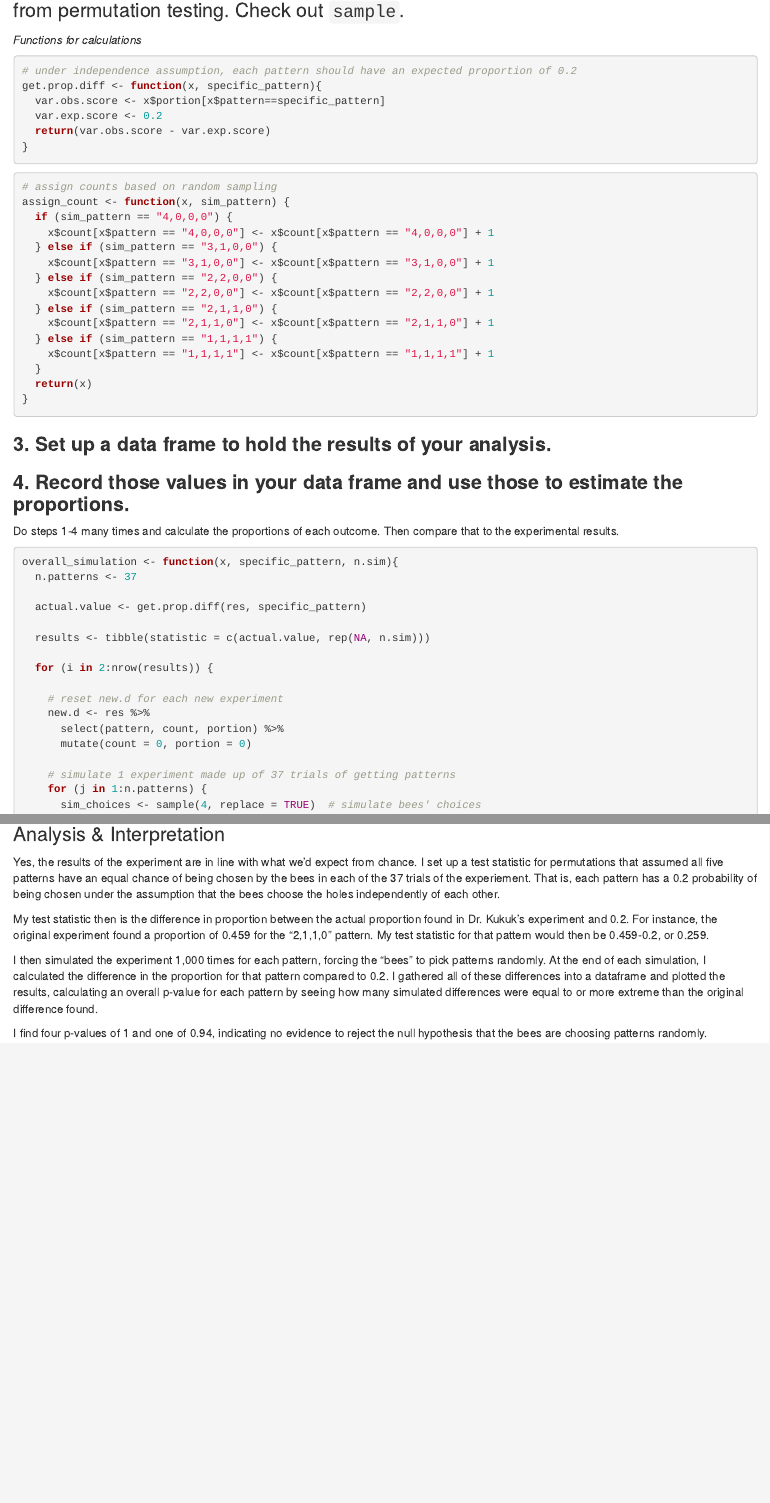
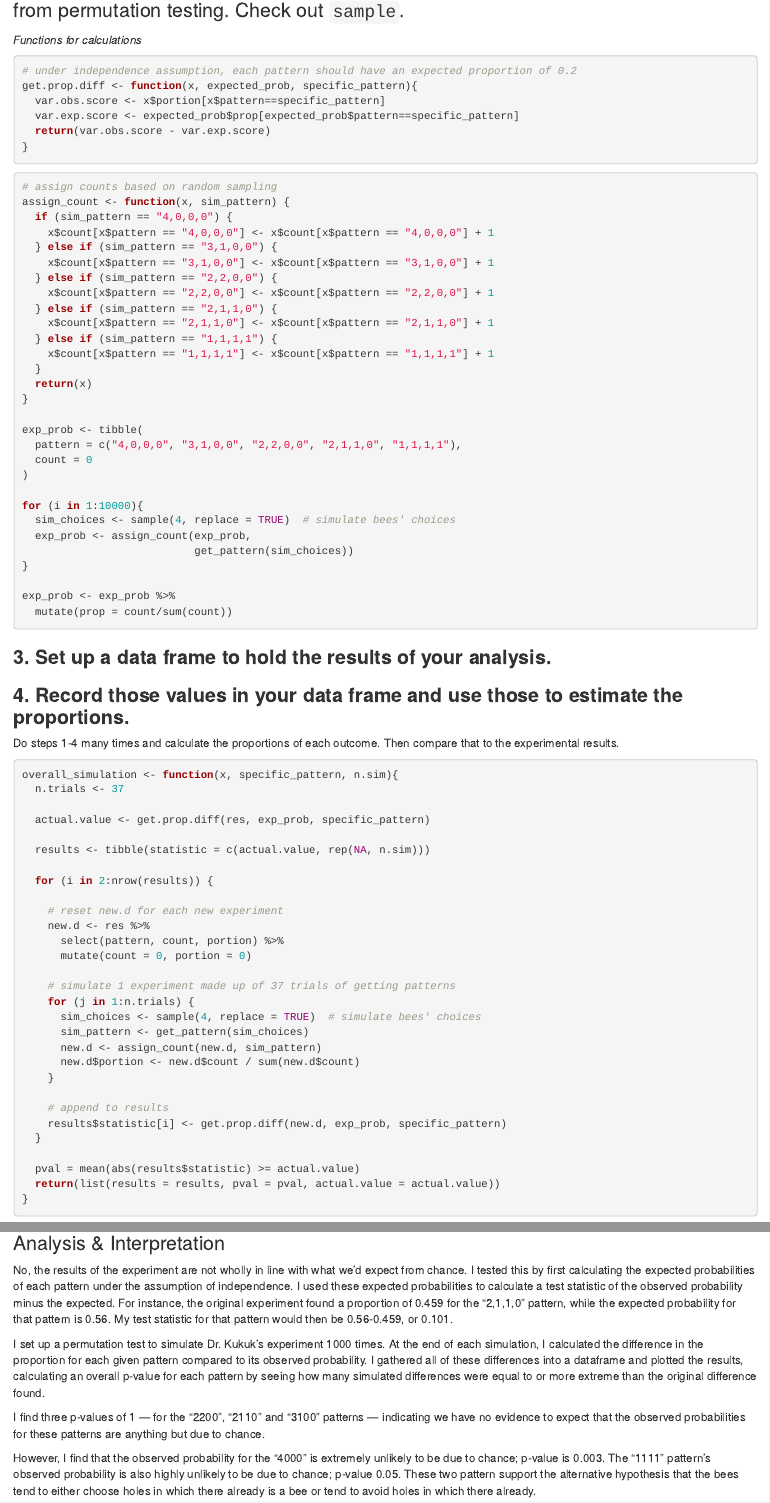
Before and after one commit to natebendermontana/assgn_burrowingbees, an R Markdown document (burrowing_bees.rmd): the page in a window 1100 px wide, from 2010 px down, and a second part further down, joined at a grey line. Rendered offline with R 4.5, knitr and Pandoc, with nearby package versions; code that draws random numbers runs with fixed seeds of ours; some code elsewhere in the file could not run offline.

Commit message:
First draft complete, ready for review.

````diff
--- a/burrowing_bees.rmd
+++ b/burrowing_bees.rmd
@@ -104,16 +104,16 @@ get_pattern(test)
 ```{r}
 
 # under independence assumption, each pattern should have an expected proportion of 0.2
-get.prop.diff <- function(x, specific_pattern){
+get.prop.diff <- function(x, expected_prob, specific_pattern){
   var.obs.score <- x$portion[x$pattern==specific_pattern]
-  var.exp.score <- 0.2
+  var.exp.score <- expected_prob$prop[expected_prob$pattern==specific_pattern]
   return(var.obs.score - var.exp.score)
 }
 
 ```
 
 
-```{r}
+```{r, cache=T}
 
 # assign counts based on random sampling
 assign_count <- function(x, sim_pattern) {
@@ -130,6 +130,21 @@ assign_count <- function(x, sim_pattern) {
   }
   return(x)
 }
+
+exp_prob <- tibble(
+  pattern = c("4,0,0,0", "3,1,0,0", "2,2,0,0", "2,1,1,0", "1,1,1,1"),
+  count = 0
+)
+
+for (i in 1:10000){
+  sim_choices <- sample(4, replace = TRUE)  # simulate bees' choices
+  exp_prob <- assign_count(exp_prob,
+                           get_pattern(sim_choices))
+}
+
+exp_prob <- exp_prob %>%
+  mutate(prop = count/sum(count))
+
 ```
 
 
@@ -140,9 +155,9 @@ Do steps 1-4 many times  and calculate the proportions of each outcome. Then com
 ```{r}
 
 overall_simulation <- function(x, specific_pattern, n.sim){
-  n.patterns <- 37
+  n.trials <- 37
 
-  actual.value <- get.prop.diff(res, specific_pattern)
+  actual.value <- get.prop.diff(res, exp_prob, specific_pattern)
 
   results <- tibble(statistic = c(actual.value, rep(NA, n.sim)))
 
@@ -154,7 +169,7 @@ overall_simulation <- function(x, specific_pattern, n.sim){
       mutate(count = 0, portion = 0)
 
     # simulate 1 experiment made up of 37 trials of getting patterns
-    for (j in 1:n.patterns) {
+    for (j in 1:n.trials) {
       sim_choices <- sample(4, replace = TRUE)  # simulate bees' choices
       sim_pattern <- get_pattern(sim_choices)
       new.d <- assign_count(new.d, sim_pattern)
@@ -162,7 +177,7 @@ overall_simulation <- function(x, specific_pattern, n.sim){
     }
 
     # append to results
-    results$statistic[i] <- get.prop.diff(new.d, specific_pattern)
+    results$statistic[i] <- get.prop.diff(new.d, exp_prob, specific_pattern)
   }
 
   pval = mean(abs(results$statistic) >= actual.value)
@@ -239,12 +254,10 @@ grid.arrange(p1, p2, p3, p4, p5, ncol = 2)
 ```
 
 ### Analysis & Interpretation
-Yes, the results of the experiment are in line with what we'd expect from chance. I set up a test statistic for permutations that assumed all five patterns have an equal chance of being chosen by the bees in each of the 37 trials of the experiement. That is, each pattern has a 0.2 probability of being chosen under the assumption that the bees choose the holes independently of each other.
 
-My test statistic then is the difference in proportion between the actual proportion found in Dr. Kukuk's experiment and 0.2. For instance, the original experiment found a proportion of 0.459 for the "2,1,1,0" pattern. My test statistic for that pattern would then be 0.459-0.2, or 0.259.
+No, the results of the experiment are not wholly in line with what we'd expect from chance. I tested this by first calculating the expected probabilities of each pattern under the assumption of independence. I used these expected probabilities to calculate a test statistic of the observed probability minus the expected. For instance, the original experiment found a proportion of 0.459 for the "2,1,1,0" pattern, while the expected probability for that pattern is 0.56. My test statistic for that pattern would then be 0.56-0.459, or 0.101.
 
-I then simulated the experiment 1,000 times for each pattern, forcing the "bees" to pick patterns randomly. At the end of each simulation, I calculated the difference in the proportion for that pattern compared to 0.2. I gathered all of these differences into a dataframe and plotted the results, calculating an overall p-value for each pattern by seeing how many simulated differences were equal to or more extreme than the original difference found.
+I set up a permutation test to simulate Dr. Kukuk's experiment 1000 times. At the end of each simulation, I calculated the difference in the proportion for each given pattern compared to its observed probability. I gathered all of these differences into a dataframe and plotted the results, calculating an overall p-value for each pattern by seeing how many simulated differences were equal to or more extreme than the original difference found.
 
-I find four p-values of 1 and one of 0.94, indicating no evidence to reject the null hypothesis that the bees are choosing patterns randomly.
+I find three p-values of 1 — for the "2200", "2110" and "3100" patterns — indicating we have no evidence to expect that the observed probabilities for these patterns are anything but due to chance.
 
-```{r test, echo=F}
@@ -257,16 +264 @@ I find four p-values of 1 and one of 0.94, indicating no evidence to reject the
-# n.patterns <- 37
-#
-# actual.value <- get.prop.diff(res, test_pattern)
-#
-# results <- tibble(statistic = c(actual.value, rep(NA, n.sim)))
-#
-# for (i in 2:nrow(results)) {
-#
-#   # reset new.d for each new experiment
-#   new.d <- res %>%
-#     select(pattern, count, portion) %>%
-#     mutate(count = 0, portion = 0)
-#
-#   # simulate 1 experiment, made up of 37 trials of getting patterns
-#   for (j in 1:n.patterns) {
-#     sim_choices <- sample(4, replace = TRUE)  # simulate bees' choices
+However, I find that the observed probability for the "4000" is extremely unlikely to be due to chance; p-value is 0.003. The "1111" pattern's observed probability is also highly unlikely to be due to chance; p-value 0.05. These two pattern support the alternative hypothesis that the bees tend to either choose holes in which there already is a bee or tend to avoid holes in which there already.
````
Also changed, not shown: burrowing_bees.html, burrowing_bees_files/figure-html/unnamed-chunk-4-1.png (added), burrowing_bees.rmd (31 more changed lines).
